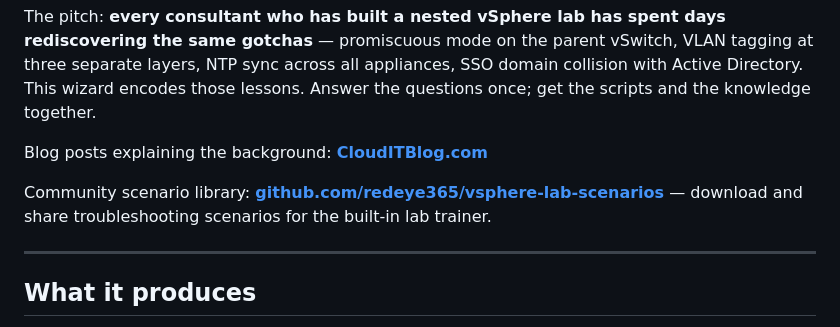
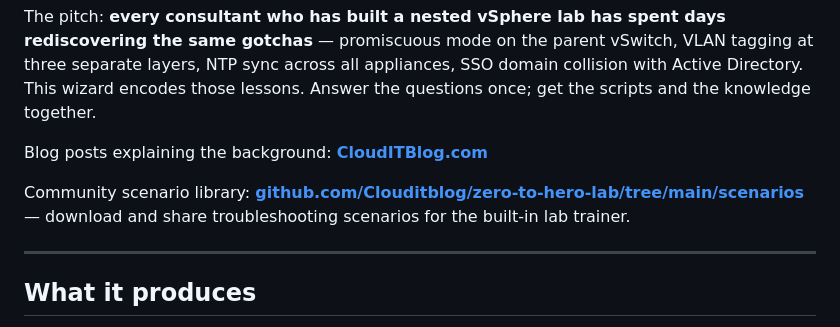
Before and after one commit to Clouditblog/zero-to-hero-lab, a Markdown page: README.md, the part around the change. Rendered like a GitHub page.

Commit message:
Point scenario library link at Clouditblog repo

```diff
--- a/README.md
+++ b/README.md
@@ -8,7 +8,7 @@ The pitch: **every consultant who has built a nested vSphere lab has spent days
 
 Blog posts explaining the background: **[CloudITBlog.com](https://CloudITBlog.com)**
 
-Community scenario library: **[github.com/redeye365/vsphere-lab-scenarios](https://github.com/redeye365/vsphere-lab-scenarios)** — download and share troubleshooting scenarios for the built-in lab trainer.
+Community scenario library: **[github.com/Clouditblog/zero-to-hero-lab/tree/main/scenarios](https://github.com/Clouditblog/zero-to-hero-lab/tree/main/scenarios)** — download and share troubleshooting scenarios for the built-in lab trainer.
 
 ---
 
```
